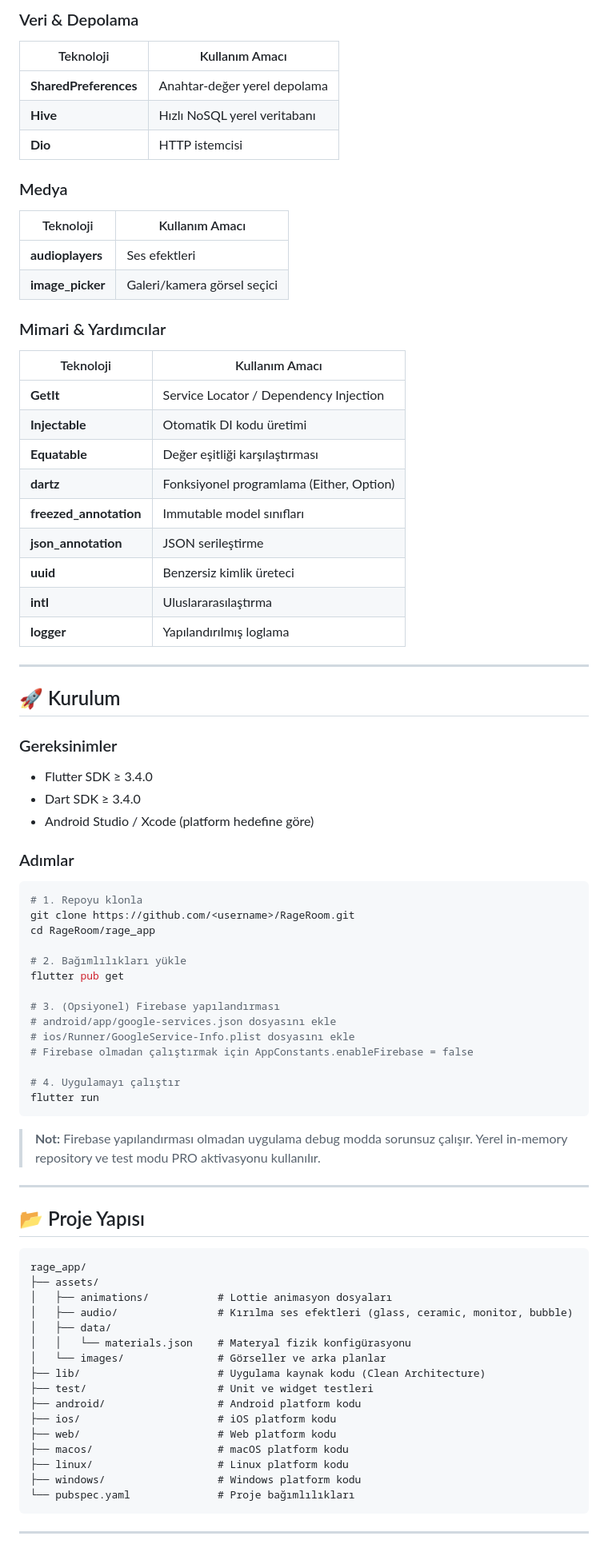
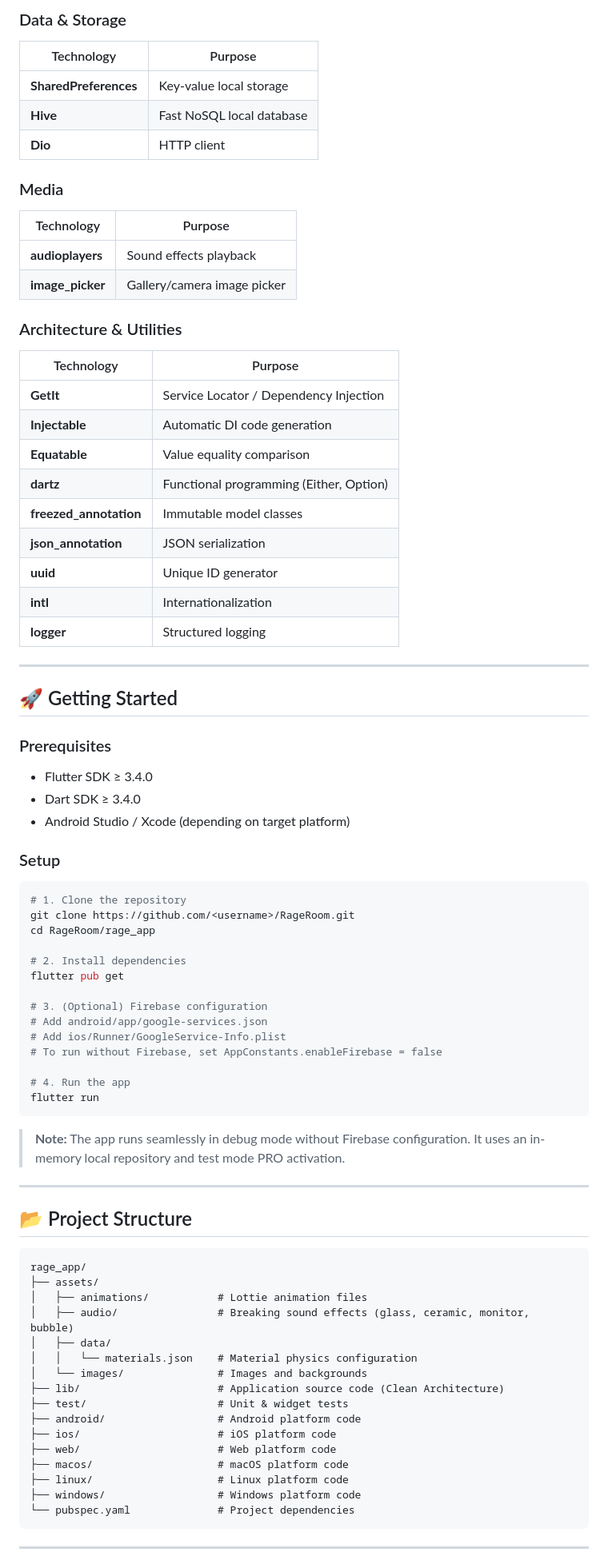
Before and after one commit to ca1ik/RageRoom, a Markdown page: README.md, the part around one of its changes. Shown at 80% size. Drawn GitHub-style.

````diff
--- a/README.md
+++ b/README.md
@@ -378,81 +378,81 @@ Uygulama iki ayrı temaya sahiptir:
 
-### Veri & Depolama
-| Teknoloji | Kullanım Amacı |
-|-----------|----------------|
-| **SharedPreferences** | Anahtar-değer yerel depolama |
-| **Hive** | Hızlı NoSQL yerel veritabanı |
-| **Dio** | HTTP istemcisi |
+### Data & Storage
+| Technology | Purpose |
+|------------|---------|
+| **SharedPreferences** | Key-value local storage |
+| **Hive** | Fast NoSQL local database |
+| **Dio** | HTTP client |
 
-### Medya
-| Teknoloji | Kullanım Amacı |
-|-----------|----------------|
-| **audioplayers** | Ses efektleri |
-| **image_picker** | Galeri/kamera görsel seçici |
+### Media
+| Technology | Purpose |
+|------------|---------|
+| **audioplayers** | Sound effects playback |
+| **image_picker** | Gallery/camera image picker |
 
-### Mimari & Yardımcılar
-| Teknoloji | Kullanım Amacı |
-|-----------|----------------|
+### Architecture & Utilities
+| Technology | Purpose |
+|------------|---------|
 | **GetIt** | Service Locator / Dependency Injection |
-| **Injectable** | Otomatik DI kodu üretimi |
-| **Equatable** | Değer eşitliği karşılaştırması |
-| **dartz** | Fonksiyonel programlama (Either, Option) |
-| **freezed_annotation** | Immutable model sınıfları |
-| **json_annotation** | JSON serileştirme |
-| **uuid** | Benzersiz kimlik üreteci |
-| **intl** | Uluslararasılaştırma |
-| **logger** | Yapılandırılmış loglama |
+| **Injectable** | Automatic DI code generation |
+| **Equatable** | Value equality comparison |
+| **dartz** | Functional programming (Either, Option) |
+| **freezed_annotation** | Immutable model classes |
+| **json_annotation** | JSON serialization |
+| **uuid** | Unique ID generator |
+| **intl** | Internationalization |
+| **logger** | Structured logging |
 
 ---
 
-## 🚀 Kurulum
+## 🚀 Getting Started
 
-### Gereksinimler
+### Prerequisites
 - Flutter SDK ≥ 3.4.0
 - Dart SDK ≥ 3.4.0
-- Android Studio / Xcode (platform hedefine göre)
+- Android Studio / Xcode (depending on target platform)
 
-### Adımlar
+### Setup
 
 ```bash
-# 1. Repoyu klonla
+# 1. Clone the repository
 git clone https://github.com/<username>/RageRoom.git
 cd RageRoom/rage_app
 
-# 2. Bağımlılıkları yükle
+# 2. Install dependencies
 flutter pub get
 
-# 3. (Opsiyonel) Firebase yapılandırması
-# android/app/google-services.json dosyasını ekle
-# ios/Runner/GoogleService-Info.plist dosyasını ekle
-# Firebase olmadan çalıştırmak için AppConstants.enableFirebase = false
+# 3. (Optional) Firebase configuration
+# Add android/app/google-services.json
+# Add ios/Runner/GoogleService-Info.plist
+# To run without Firebase, set AppConstants.enableFirebase = false
 
-# 4. Uygulamayı çalıştır
+# 4. Run the app
 flutter run
 ```
 
-> **Not:** Firebase yapılandırması olmadan uygulama debug modda sorunsuz çalışır. Yerel in-memory repository ve test modu PRO aktivasyonu kullanılır.
+> **Note:** The app runs seamlessly in debug mode without Firebase configuration. It uses an in-memory local repository and test mode PRO activation.
 
 ---
 
-## 📂 Proje Yapısı
+## 📂 Project Structure
 
 ```
 rage_app/
 ├── assets/
-│   ├── animations/           # Lottie animasyon dosyaları
-│   ├── audio/                # Kırılma ses efektleri (glass, ceramic, monitor, bubble)
+│   ├── animations/           # Lottie animation files
+│   ├── audio/                # Breaking sound effects (glass, ceramic, monitor, bubble)
 │   ├── data/
-│   │   └── materials.json    # Materyal fizik konfigürasyonu
-│   └── images/               # Görseller ve arka planlar
-├── lib/                      # Uygulama kaynak kodu (Clean Architecture)
-├── test/                     # Unit ve widget testleri
-├── android/                  # Android platform kodu
-├── ios/                      # iOS platform kodu
-├── web/                      # Web platform kodu
-├── macos/                    # macOS platform kodu
-├── linux/                    # Linux platform kodu
-├── windows/                  # Windows platform kodu
-└── pubspec.yaml              # Proje bağımlılıkları
+│   │   └── materials.json    # Material physics configuration
+│   └── images/               # Images and backgrounds
+├── lib/                      # Application source code (Clean Architecture)
+├── test/                     # Unit & widget tests
+├── android/                  # Android platform code
+├── ios/                      # iOS platform code
+├── web/                      # Web platform code
+├── macos/                    # macOS platform code
+├── linux/                    # Linux platform code
+├── windows/                  # Windows platform code
+└── pubspec.yaml              # Project dependencies
 ```
 
 ---
````
Also changed, not shown: other parts of README.md (+217 -217 lines).
